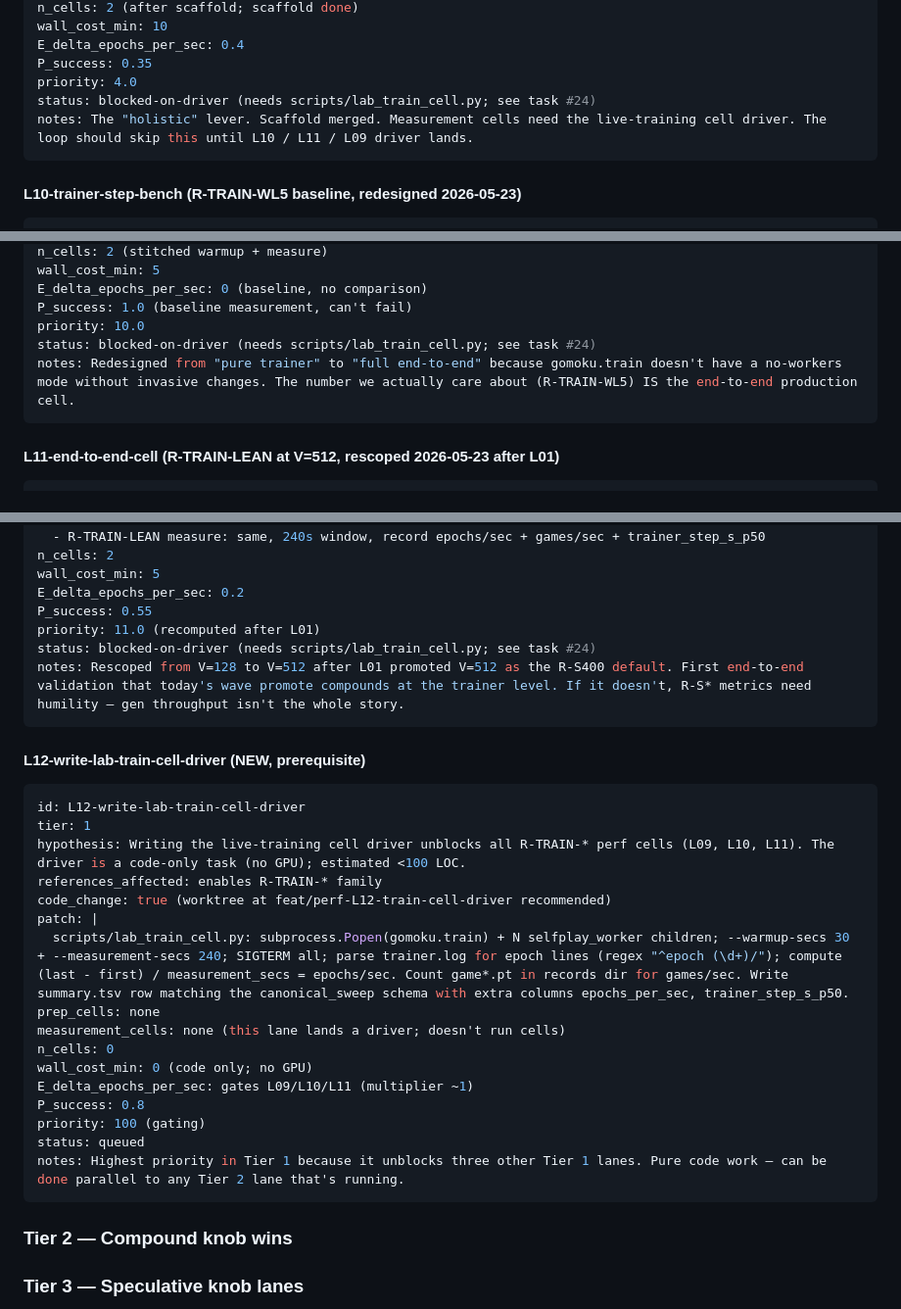
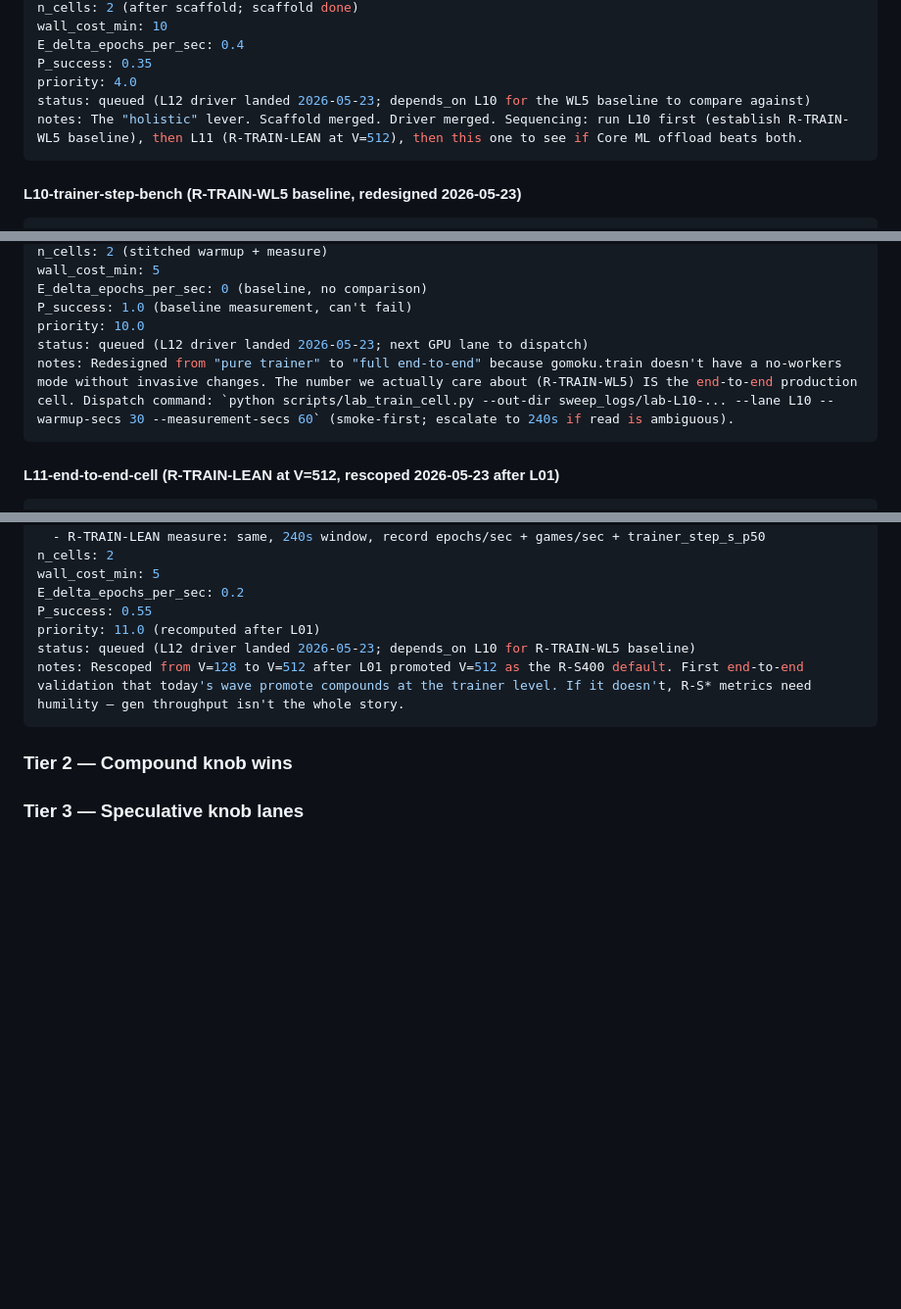
Before and after one commit to jasonyandell/gomoku, a Markdown page: wiki/ops/perf-queue.md, 3 parts joined by grey strips. Shown at 98% size. Rendered like a GitHub page; blank space fills up the shorter version.

````diff
--- a/wiki/ops/perf-queue.md
+++ b/wiki/ops/perf-queue.md
@@ -101,8 +57,8 @@ wall_cost_min: 10
 E_delta_epochs_per_sec: 0.4
 P_success: 0.35
 priority: 4.0
-status: blocked-on-driver (needs scripts/lab_train_cell.py; see task #24)
-notes: The "holistic" lever. Scaffold merged. Measurement cells need the live-training cell driver. The loop should skip this until L10 / L11 / L09 driver lands.
+status: queued (L12 driver landed 2026-05-23; depends_on L10 for the WL5 baseline to compare against)
+notes: The "holistic" lever. Scaffold merged. Driver merged. Sequencing: run L10 first (establish R-TRAIN-WL5 baseline), then L11 (R-TRAIN-LEAN at V=512), then this one to see if Core ML offload beats both.
 ```
 
 #### L10-trainer-step-bench (R-TRAIN-WL5 baseline, redesigned 2026-05-23)
@@ -122,8 +78,8 @@ wall_cost_min: 5
 E_delta_epochs_per_sec: 0 (baseline, no comparison)
 P_success: 1.0 (baseline measurement, can't fail)
 priority: 10.0
-status: blocked-on-driver (needs scripts/lab_train_cell.py; see task #24)
-notes: Redesigned from "pure trainer" to "full end-to-end" because gomoku.train doesn't have a no-workers mode without invasive changes. The number we actually care about (R-TRAIN-WL5) IS the end-to-end production cell.
+status: queued (L12 driver landed 2026-05-23; next GPU lane to dispatch)
+notes: Redesigned from "pure trainer" to "full end-to-end" because gomoku.train doesn't have a no-workers mode without invasive changes. The number we actually care about (R-TRAIN-WL5) IS the end-to-end production cell. Dispatch command: `python scripts/lab_train_cell.py --out-dir sweep_logs/lab-L10-... --lane L10 --warmup-secs 30 --measurement-secs 60` (smoke-first; escalate to 240s if read is ambiguous).
 ```
 
 #### L11-end-to-end-cell (R-TRAIN-LEAN at V=512, rescoped 2026-05-23 after L01)
@@ -144,29 +100,8 @@ wall_cost_min: 5
 E_delta_epochs_per_sec: 0.2
 P_success: 0.55
 priority: 11.0 (recomputed after L01)
-status: blocked-on-driver (needs scripts/lab_train_cell.py; see task #24)
+status: queued (L12 driver landed 2026-05-23; depends_on L10 for R-TRAIN-WL5 baseline)
 notes: Rescoped from V=128 to V=512 after L01 promoted V=512 as the R-S400 default. First end-to-end validation that today's wave promote compounds at the trainer level. If it doesn't, R-S* metrics need humility — gen throughput isn't the whole story.
-```
-
-#### L12-write-lab-train-cell-driver (NEW, prerequisite)
-
-```yaml
-id: L12-write-lab-train-cell-driver
-tier: 1
-hypothesis: Writing the live-training cell driver unblocks all R-TRAIN-* perf cells (L09, L10, L11). The driver is a code-only task (no GPU); estimated <100 LOC.
-references_affected: enables R-TRAIN-* family
-code_change: true (worktree at feat/perf-L12-train-cell-driver recommended)
-patch: |
-  scripts/lab_train_cell.py: subprocess.Popen(gomoku.train) + N selfplay_worker children; --warmup-secs 30 + --measurement-secs 240; SIGTERM all; parse trainer.log for epoch lines (regex "^epoch (\d+)/"); compute (last - first) / measurement_secs = epochs/sec. Count game*.pt in records dir for games/sec. Write summary.tsv row matching the canonical_sweep schema with extra columns epochs_per_sec, trainer_step_s_p50.
-prep_cells: none
-measurement_cells: none (this lane lands a driver; doesn't run cells)
-n_cells: 0
-wall_cost_min: 0 (code only; no GPU)
-E_delta_epochs_per_sec: gates L09/L10/L11 (multiplier ~1)
-P_success: 0.8
-priority: 100 (gating)
-status: queued
-notes: Highest priority in Tier 1 because it unblocks three other Tier 1 lanes. Pure code work — can be done parallel to any Tier 2 lane that's running.
 ```
 
 ### Tier 2 — Compound knob wins
````
Also changed, not shown: other parts of wiki/ops/perf-queue.md (+49 -53 lines).
